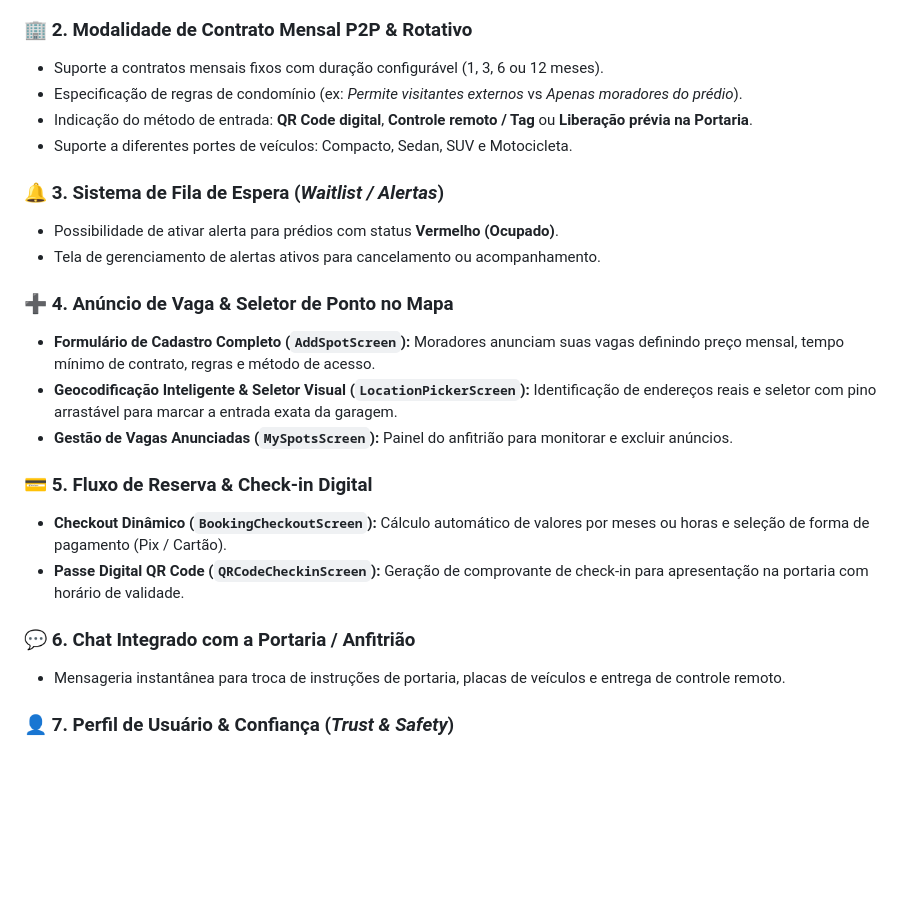
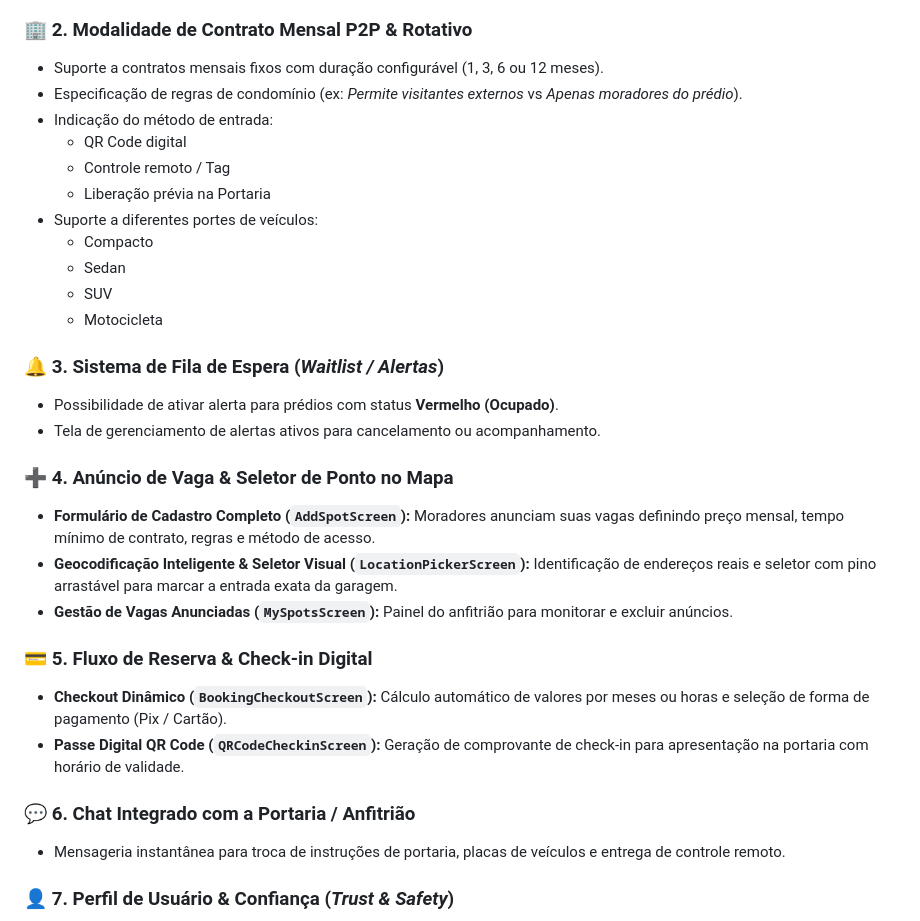
Before and after one commit to davixavieerr/Aluguel-vagas, a Markdown page: README.md, the part around one of its changes. Rendered like a GitHub page; blank space fills up the shorter version.

```diff
--- a/README.md
+++ b/README.md
@@ -29,25 +37,37 @@ O **Parking App** resolve essa dor conectando moradores a locatários através d
 - **Animação Fluida de Câmera:** Centralização e zoom suave ao selecionar qualquer ponto no mapa.
 
 ### 🏢 2. Modalidade de Contrato Mensal P2P & Rotativo
+
 - Suporte a contratos mensais fixos com duração configurável (1, 3, 6 ou 12 meses).
 - Especificação de regras de condomínio (ex: *Permite visitantes externos* vs *Apenas moradores do prédio*).
-- Indicação do método de entrada: **QR Code digital**, **Controle remoto / Tag** ou **Liberação prévia na Portaria**.
-- Suporte a diferentes portes de veículos: Compacto, Sedan, SUV e Motocicleta.
+- Indicação do método de entrada:
+  - QR Code digital
+  - Controle remoto / Tag
+  - Liberação prévia na Portaria
+- Suporte a diferentes portes de veículos:
+  - Compacto
+  - Sedan
+  - SUV
+  - Motocicleta
 
 ### 🔔 3. Sistema de Fila de Espera (*Waitlist / Alertas*)
+
 - Possibilidade de ativar alerta para prédios com status **Vermelho (Ocupado)**.
 - Tela de gerenciamento de alertas ativos para cancelamento ou acompanhamento.
 
 ### ➕ 4. Anúncio de Vaga & Seletor de Ponto no Mapa
+
 - **Formulário de Cadastro Completo (`AddSpotScreen`):** Moradores anunciam suas vagas definindo preço mensal, tempo mínimo de contrato, regras e método de acesso.
 - **Geocodificação Inteligente & Seletor Visual (`LocationPickerScreen`):** Identificação de endereços reais e seletor com pino arrastável para marcar a entrada exata da garagem.
 - **Gestão de Vagas Anunciadas (`MySpotsScreen`):** Painel do anfitrião para monitorar e excluir anúncios.
 
 ### 💳 5. Fluxo de Reserva & Check-in Digital
+
 - **Checkout Dinâmico (`BookingCheckoutScreen`):** Cálculo automático de valores por meses ou horas e seleção de forma de pagamento (Pix / Cartão).
 - **Passe Digital QR Code (`QRCodeCheckinScreen`):** Geração de comprovante de check-in para apresentação na portaria com horário de validade.
 
 ### 💬 6. Chat Integrado com a Portaria / Anfitrião
+
 - Mensageria instantânea para troca de instruções de portaria, placas de veículos e entrega de controle remoto.
 
 ### 👤 7. Perfil de Usuário & Confiança (*Trust & Safety*)
```
Also changed, not shown: other parts of README.md (+43 -97 lines).
